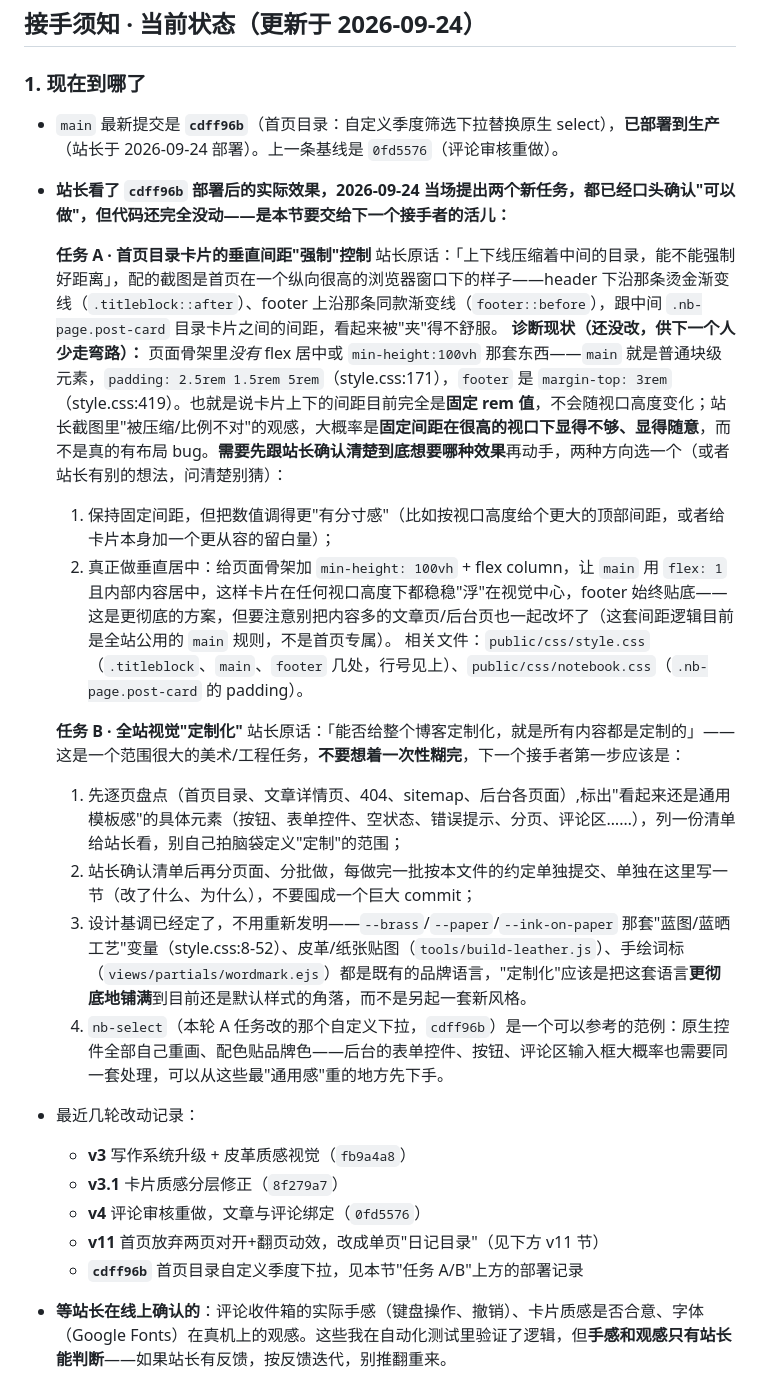
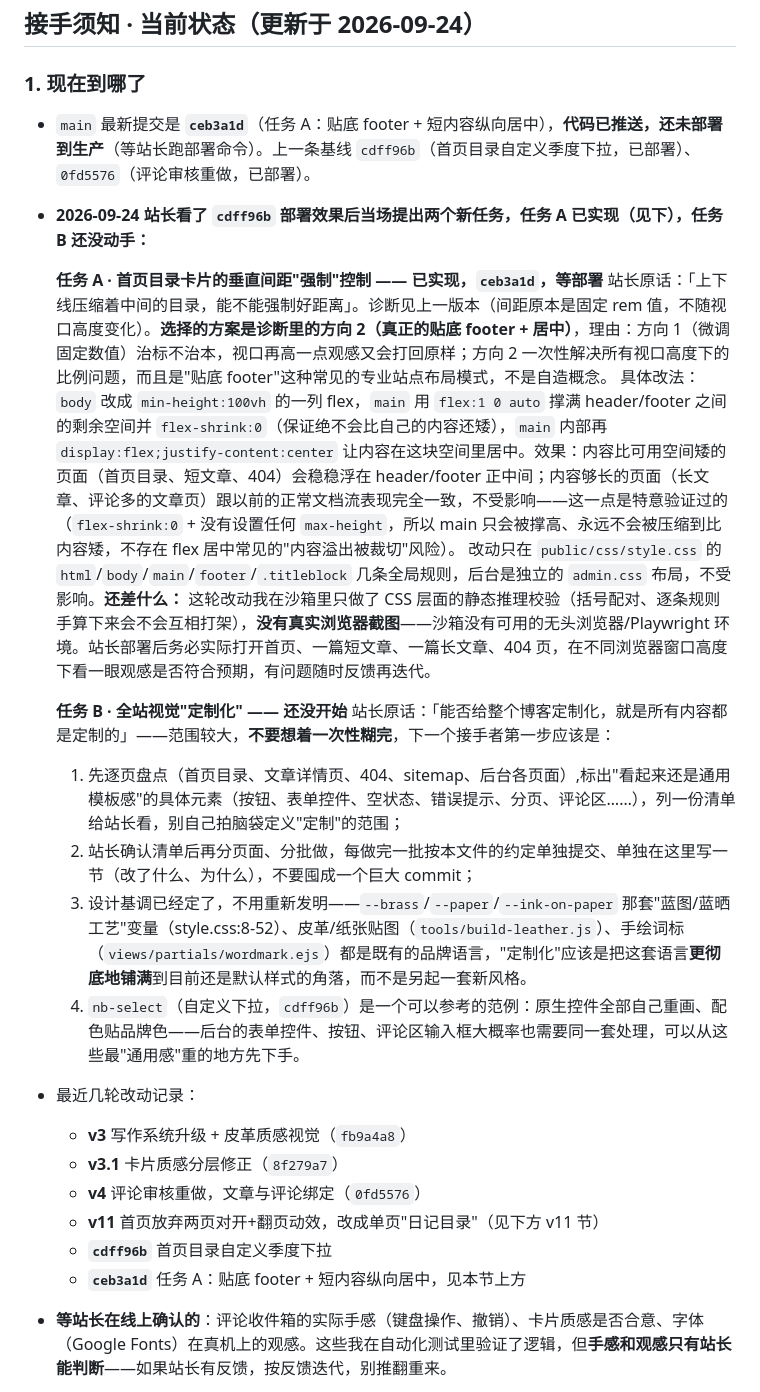
Before and after one commit to yibentq/blueblog, a Markdown page: docs/HANDOFF.md, the part around the change. Rendered like a GitHub page.

Commit message:
docs: 更新交接文档——任务A已实现并说明做法，任务B状态不变

```diff
--- a/docs/HANDOFF.md
+++ b/docs/HANDOFF.md
@@ -10,29 +10,28 @@
 
 ### 1. 现在到哪了
 
-- `main` 最新提交是 **`cdff96b`**（首页目录：自定义季度筛选下拉替换原生 select），**已部署到生产**（站长于 2026-09-24 部署）。上一条基线是 `0fd5576`（评论审核重做）。
-- **站长看了 `cdff96b` 部署后的实际效果，2026-09-24 当场提出两个新任务，都已经口头确认"可以做"，但代码还完全没动——是本节要交给下一个接手者的活儿：**
+- `main` 最新提交是 **`ceb3a1d`**（任务 A：贴底 footer + 短内容纵向居中），**代码已推送，还未部署到生产**（等站长跑部署命令）。上一条基线 `cdff96b`（首页目录自定义季度下拉，已部署）、`0fd5576`（评论审核重做，已部署）。
+- **2026-09-24 站长看了 `cdff96b` 部署效果后当场提出两个新任务，任务 A 已实现（见下），任务 B 还没动手：**
 
-  **任务 A · 首页目录卡片的垂直间距"强制"控制**
-  站长原话：「上下线压缩着中间的目录，能不能强制好距离」，配的截图是首页在一个纵向很高的浏览器窗口下的样子——header 下沿那条烫金渐变线（`.titleblock::after`）、footer 上沿那条同款渐变线（`footer::before`），跟中间 `.nb-page.post-card` 目录卡片之间的间距，看起来被"夹"得不舒服。
-  **诊断现状（还没改，供下一个人少走弯路）：** 页面骨架里*没有* flex 居中或 `min-height:100vh` 那套东西——`main` 就是普通块级元素，`padding: 2.5rem 1.5rem 5rem`（style.css:171），`footer` 是 `margin-top: 3rem`（style.css:419）。也就是说卡片上下的间距目前完全是**固定 rem 值**，不会随视口高度变化；站长截图里"被压缩/比例不对"的观感，大概率是**固定间距在很高的视口下显得不够、显得随意**，而不是真的有布局 bug。**需要先跟站长确认清楚到底想要哪种效果**再动手，两种方向选一个（或者站长有别的想法，问清楚别猜）：
-    1. 保持固定间距，但把数值调得更"有分寸感"（比如按视口高度给个更大的顶部间距，或者给卡片本身加一个更从容的留白量）；
-    2. 真正做垂直居中：给页面骨架加 `min-height: 100vh` + flex column，让 `main` 用 `flex: 1` 且内部内容居中，这样卡片在任何视口高度下都稳稳"浮"在视觉中心，footer 始终贴底——这是更彻底的方案，但要注意别把内容多的文章页/后台页也一起改坏了（这套间距逻辑目前是全站公用的 `main` 规则，不是首页专属）。
-    相关文件：`public/css/style.css`（`.titleblock`、`main`、`footer` 几处，行号见上）、`public/css/notebook.css`（`.nb-page.post-card` 的 padding）。
+  **任务 A · 首页目录卡片的垂直间距"强制"控制 —— 已实现，`ceb3a1d`，等部署**
+  站长原话：「上下线压缩着中间的目录，能不能强制好距离」。诊断见上一版本（间距原本是固定 rem 值，不随视口高度变化）。**选择的方案是诊断里的方向 2（真正的贴底 footer + 居中）**，理由：方向 1（微调固定数值）治标不治本，视口再高一点观感又会打回原样；方向 2 一次性解决所有视口高度下的比例问题，而且是"贴底 footer"这种常见的专业站点布局模式，不是自造概念。
+  具体改法：`body` 改成 `min-height:100vh` 的一列 flex，`main` 用 `flex:1 0 auto` 撑满 header/footer 之间的剩余空间并 `flex-shrink:0`（保证绝不会比自己的内容还矮），`main` 内部再 `display:flex;justify-content:center` 让内容在这块空间里居中。效果：内容比可用空间矮的页面（首页目录、短文章、404）会稳稳浮在 header/footer 正中间；内容够长的页面（长文章、评论多的文章页）跟以前的正常文档流表现完全一致，不受影响——这一点是特意验证过的（`flex-shrink:0` + 没有设置任何 `max-height`，所以 main 只会被撑高、永远不会被压缩到比内容矮，不存在 flex 居中常见的"内容溢出被裁切"风险）。
+  改动只在 `public/css/style.css` 的 `html`/`body`/`main`/`footer`/`.titleblock` 几条全局规则，后台是独立的 `admin.css` 布局，不受影响。**还差什么：** 这轮改动我在沙箱里只做了 CSS 层面的静态推理校验（括号配对、逐条规则手算下来会不会互相打架），**没有真实浏览器截图**——沙箱没有可用的无头浏览器/Playwright 环境。站长部署后务必实际打开首页、一篇短文章、一篇长文章、404 页，在不同浏览器窗口高度下看一眼观感是否符合预期，有问题随时反馈再迭代。
 
-  **任务 B · 全站视觉"定制化"**
-  站长原话：「能否给整个博客定制化，就是所有内容都是定制的」——这是一个范围很大的美术/工程任务，**不要想着一次性糊完**，下一个接手者第一步应该是：
+  **任务 B · 全站视觉"定制化" —— 还没开始**
+  站长原话：「能否给整个博客定制化，就是所有内容都是定制的」——范围较大，**不要想着一次性糊完**，下一个接手者第一步应该是：
     1. 先逐页盘点（首页目录、文章详情页、404、sitemap、后台各页面）,标出"看起来还是通用模板感"的具体元素（按钮、表单控件、空状态、错误提示、分页、评论区……），列一份清单给站长看，别自己拍脑袋定义"定制"的范围；
     2. 站长确认清单后再分页面、分批做，每做完一批按本文件的约定单独提交、单独在这里写一节（改了什么、为什么），不要囤成一个巨大 commit；
     3. 设计基调已经定了，不用重新发明——`--brass`/`--paper`/`--ink-on-paper` 那套"蓝图/蓝晒工艺"变量（style.css:8-52）、皮革/纸张贴图（`tools/build-leather.js`）、手绘词标（`views/partials/wordmark.ejs`）都是既有的品牌语言，"定制化"应该是把这套语言**更彻底地铺满**到目前还是默认样式的角落，而不是另起一套新风格。
-    4. `nb-select`（本轮 A 任务改的那个自定义下拉，`cdff96b`）是一个可以参考的范例：原生控件全部自己重画、配色贴品牌色——后台的表单控件、按钮、评论区输入框大概率也需要同一套处理，可以从这些最"通用感"重的地方先下手。
+    4. `nb-select`（自定义下拉，`cdff96b`）是一个可以参考的范例：原生控件全部自己重画、配色贴品牌色——后台的表单控件、按钮、评论区输入框大概率也需要同一套处理，可以从这些最"通用感"重的地方先下手。
 
 - 最近几轮改动记录：
   - **v3** 写作系统升级 + 皮革质感视觉（`fb9a4a8`）
   - **v3.1** 卡片质感分层修正（`8f279a7`）
   - **v4** 评论审核重做，文章与评论绑定（`0fd5576`）
   - **v11** 首页放弃两页对开+翻页动效，改成单页"日记目录"（见下方 v11 节）
-  - **`cdff96b`** 首页目录自定义季度下拉，见本节"任务 A/B"上方的部署记录
+  - **`cdff96b`** 首页目录自定义季度下拉
+  - **`ceb3a1d`** 任务 A：贴底 footer + 短内容纵向居中，见本节上方
 - **等站长在线上确认的**：评论收件箱的实际手感（键盘操作、撤销）、卡片质感是否合意、字体（Google Fonts）在真机上的观感。这些我在自动化测试里验证了逻辑，但**手感和观感只有站长能判断**——如果站长有反馈，按反馈迭代，别推翻重来。
 - `docs/BOOK_DESIGN.md`（首页视觉层）2026-09-22 曾被否决又于 2026-09-23 重新提起，**这一天内经历了完整的一轮"做复杂→站长要求大改简化"**：封面定稿→跨页原型+动效（v5、v6）→接入真实首页（v7）→视觉走查修可用性问题（v8）→修几何/光影错误（v9）→纸张材质统一（v10）→**站长直接反馈"AI 做的太复杂了，需要大改"，放弃两页对开+3D翻页动效那整套结构，改成单页"日记目录"直接跳转文章**（本文件 v11 节，也是当前最新状态）。**`docs/BOOK_DESIGN.md` 描述的两页对开/装订缝/翻页动效那套设计已经作废**，只作为历史记录保留，不要再照着它改——现在的实现见 v11 节。
 - **v11 里全部拿掉的**：跨页对开结构、3D 翻页动效、点目录条目弹窗读全文、书脊分册标签的磨损效果、四种做旧贴图的随机装饰分配、Caveat 手写字体、`/api/notebook/article/:slug`（文章片段）接口、`/api/notebook/article/:slug/view`（片段阅读计数）接口、`src/utils/notebook.js`、`/dev/notebook` 预览路由。`experiments/notebook-cover/`、`experiments/notebook-spread/` 两个原型目录代码还留着（历史参考），但线上已经没有路由指向它们了。
```
